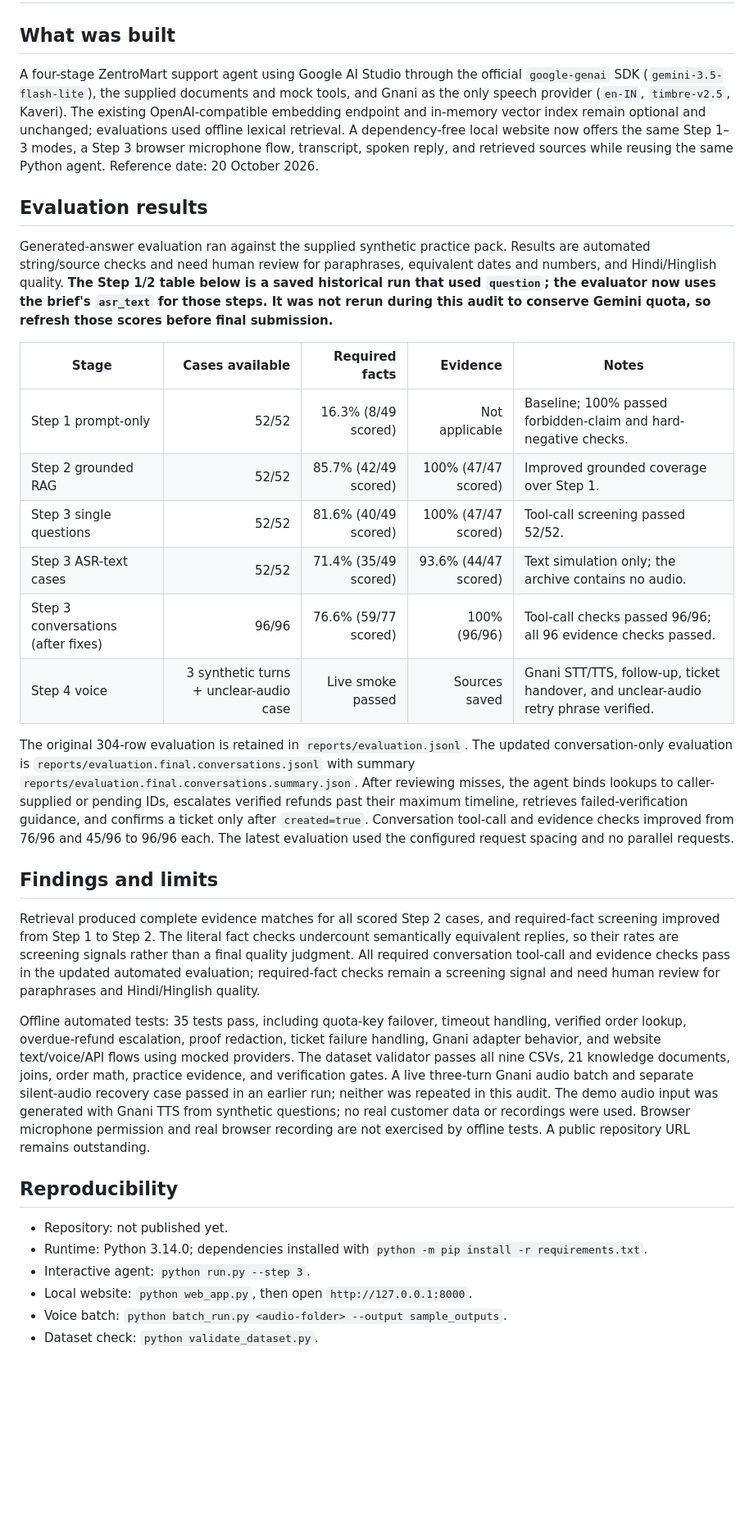
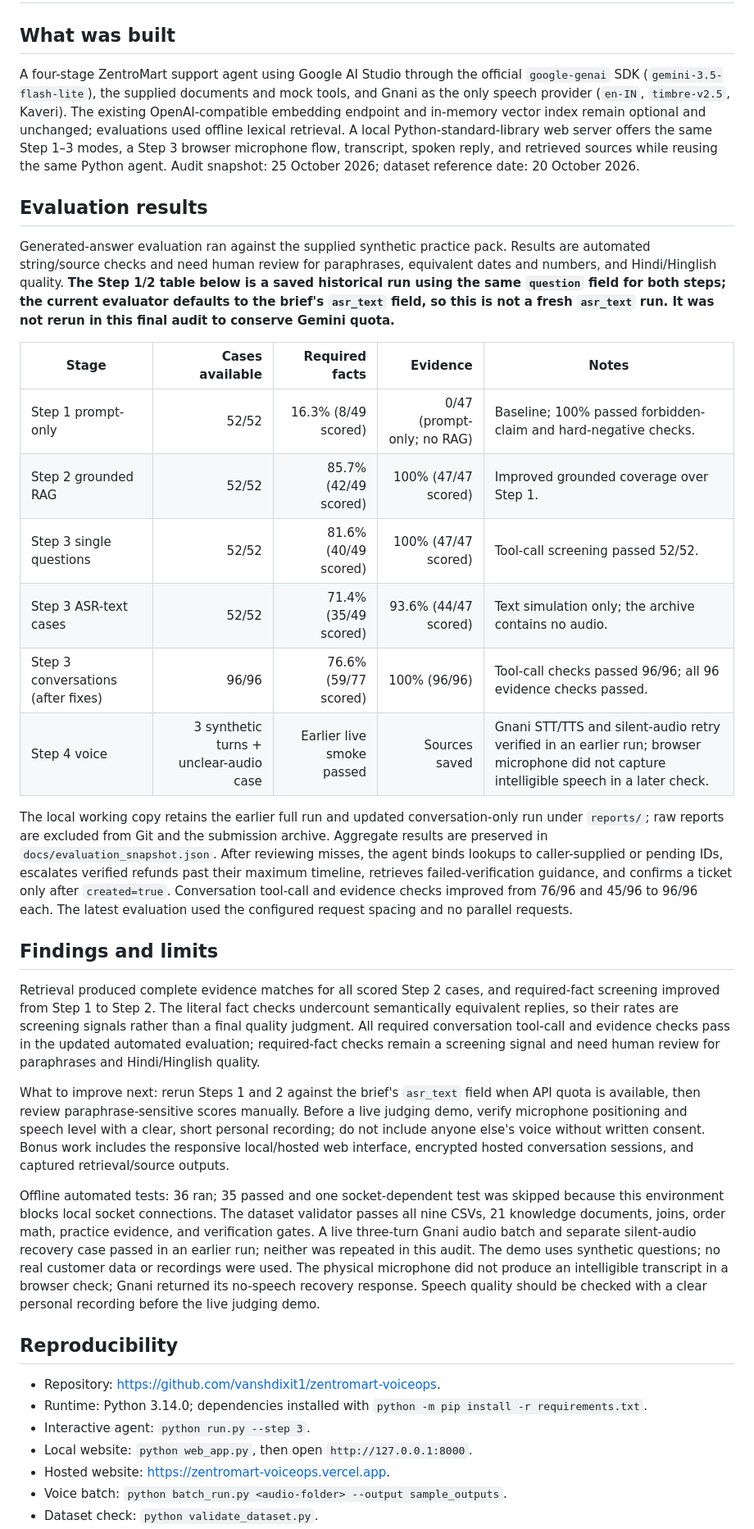
Before and after one commit to vanshdixit1/zentromart-voiceops, a Markdown page: docs/capstone_report.md, the part around one of its changes. Shown at 82% size. Drawn GitHub-style; blank space fills up the shorter version.

```diff
--- a/docs/capstone_report.md
+++ b/docs/capstone_report.md
@@ -2,34 +2,37 @@
 
 ## What was built
 
-A four-stage ZentroMart support agent using Google AI Studio through the official `google-genai` SDK (`gemini-3.5-flash-lite`), the supplied documents and mock tools, and Gnani as the only speech provider (`en-IN`, `timbre-v2.5`, Kaveri). The existing OpenAI-compatible embedding endpoint and in-memory vector index remain optional and unchanged; evaluations used offline lexical retrieval. A dependency-free local website now offers the same Step 1–3 modes, a Step 3 browser microphone flow, transcript, spoken reply, and retrieved sources while reusing the same Python agent. Reference date: 20 October 2026.
+A four-stage ZentroMart support agent using Google AI Studio through the official `google-genai` SDK (`gemini-3.5-flash-lite`), the supplied documents and mock tools, and Gnani as the only speech provider (`en-IN`, `timbre-v2.5`, Kaveri). The existing OpenAI-compatible embedding endpoint and in-memory vector index remain optional and unchanged; evaluations used offline lexical retrieval. A local Python-standard-library web server offers the same Step 1–3 modes, a Step 3 browser microphone flow, transcript, spoken reply, and retrieved sources while reusing the same Python agent. Audit snapshot: 25 October 2026; dataset reference date: 20 October 2026.
 
 ## Evaluation results
 
-Generated-answer evaluation ran against the supplied synthetic practice pack. Results are automated string/source checks and need human review for paraphrases, equivalent dates and numbers, and Hindi/Hinglish quality. **The Step 1/2 table below is a saved historical run that used `question`; the evaluator now uses the brief's `asr_text` for those steps. It was not rerun during this audit to conserve Gemini quota, so refresh those scores before final submission.**
+Generated-answer evaluation ran against the supplied synthetic practice pack. Results are automated string/source checks and need human review for paraphrases, equivalent dates and numbers, and Hindi/Hinglish quality. **The Step 1/2 table below is a saved historical run using the same `question` field for both steps; the current evaluator defaults to the brief's `asr_text` field, so this is not a fresh `asr_text` run. It was not rerun in this final audit to conserve Gemini quota.**
 
 | Stage | Cases available | Required facts | Evidence | Notes |
 | --- | ---: | ---: | ---: | --- |
-| Step 1 prompt-only | 52/52 | 16.3% (8/49 scored) | Not applicable | Baseline; 100% passed forbidden-claim and hard-negative checks. |
+| Step 1 prompt-only | 52/52 | 16.3% (8/49 scored) | 0/47 (prompt-only; no RAG) | Baseline; 100% passed forbidden-claim and hard-negative checks. |
 | Step 2 grounded RAG | 52/52 | 85.7% (42/49 scored) | 100% (47/47 scored) | Improved grounded coverage over Step 1. |
 | Step 3 single questions | 52/52 | 81.6% (40/49 scored) | 100% (47/47 scored) | Tool-call screening passed 52/52. |
 | Step 3 ASR-text cases | 52/52 | 71.4% (35/49 scored) | 93.6% (44/47 scored) | Text simulation only; the archive contains no audio. |
 | Step 3 conversations (after fixes) | 96/96 | 76.6% (59/77 scored) | 100% (96/96) | Tool-call checks passed 96/96; all 96 evidence checks passed. |
-| Step 4 voice | 3 synthetic turns + unclear-audio case | Live smoke passed | Sources saved | Gnani STT/TTS, follow-up, ticket handover, and unclear-audio retry phrase verified. |
+| Step 4 voice | 3 synthetic turns + unclear-audio case | Earlier live smoke passed | Sources saved | Gnani STT/TTS and silent-audio retry verified in an earlier run; browser microphone did not capture intelligible speech in a later check. |
 
-The original 304-row evaluation is retained in `reports/evaluation.jsonl`. The updated conversation-only evaluation is `reports/evaluation.final.conversations.jsonl` with summary `reports/evaluation.final.conversations.summary.json`. After reviewing misses, the agent binds lookups to caller-supplied or pending IDs, escalates verified refunds past their maximum timeline, retrieves failed-verification guidance, and confirms a ticket only after `created=true`. Conversation tool-call and evidence checks improved from 76/96 and 45/96 to 96/96 each. The latest evaluation used the configured request spacing and no parallel requests.
+The local working copy retains the earlier full run and updated conversation-only run under `reports/`; raw reports are excluded from Git and the submission archive. Aggregate results are preserved in `docs/evaluation_snapshot.json`. After reviewing misses, the agent binds lookups to caller-supplied or pending IDs, escalates verified refunds past their maximum timeline, retrieves failed-verification guidance, and confirms a ticket only after `created=true`. Conversation tool-call and evidence checks improved from 76/96 and 45/96 to 96/96 each. The latest evaluation used the configured request spacing and no parallel requests.
 
 ## Findings and limits
 
 Retrieval produced complete evidence matches for all scored Step 2 cases, and required-fact screening improved from Step 1 to Step 2. The literal fact checks undercount semantically equivalent replies, so their rates are screening signals rather than a final quality judgment. All required conversation tool-call and evidence checks pass in the updated automated evaluation; required-fact checks remain a screening signal and need human review for paraphrases and Hindi/Hinglish quality.
 
-Offline automated tests: 35 tests pass, including quota-key failover, timeout handling, verified order lookup, overdue-refund escalation, proof redaction, ticket failure handling, Gnani adapter behavior, and website text/voice/API flows using mocked providers. The dataset validator passes all nine CSVs, 21 knowledge documents, joins, order math, practice evidence, and verification gates. A live three-turn Gnani audio batch and separate silent-audio recovery case passed in an earlier run; neither was repeated in this audit. The demo audio input was generated with Gnani TTS from synthetic questions; no real customer data or recordings were used. Browser microphone permission and real browser recording are not exercised by offline tests. A public repository URL remains outstanding.
+What to improve next: rerun Steps 1 and 2 against the brief's `asr_text` field when API quota is available, then review paraphrase-sensitive scores manually. Before a live judging demo, verify microphone positioning and speech level with a clear, short personal recording; do not include anyone else's voice without written consent. Bonus work includes the responsive local/hosted web interface, encrypted hosted conversation sessions, and captured retrieval/source outputs.
+
+Offline automated tests: 36 ran; 35 passed and one socket-dependent test was skipped because this environment blocks local socket connections. The dataset validator passes all nine CSVs, 21 knowledge documents, joins, order math, practice evidence, and verification gates. A live three-turn Gnani audio batch and separate silent-audio recovery case passed in an earlier run; neither was repeated in this audit. The demo uses synthetic questions; no real customer data or recordings were used. The physical microphone did not produce an intelligible transcript in a browser check; Gnani returned its no-speech recovery response. Speech quality should be checked with a clear personal recording before the live judging demo.
 
 ## Reproducibility
 
-- Repository: not published yet.
+- Repository: https://github.com/vanshdixit1/zentromart-voiceops.
 - Runtime: Python 3.14.0; dependencies installed with `python -m pip install -r requirements.txt`.
 - Interactive agent: `python run.py --step 3`.
 - Local website: `python web_app.py`, then open `http://127.0.0.1:8000`.
+- Hosted website: https://zentromart-voiceops.vercel.app.
 - Voice batch: `python batch_run.py <audio-folder> --output sample_outputs`.
 - Dataset check: `python validate_dataset.py`.
```
Also changed, not shown: other parts of docs/capstone_report.md (+1 -1 lines), README.md (+8 -2 lines), docs/media/powershell-usage.png (added), 5 other files.
